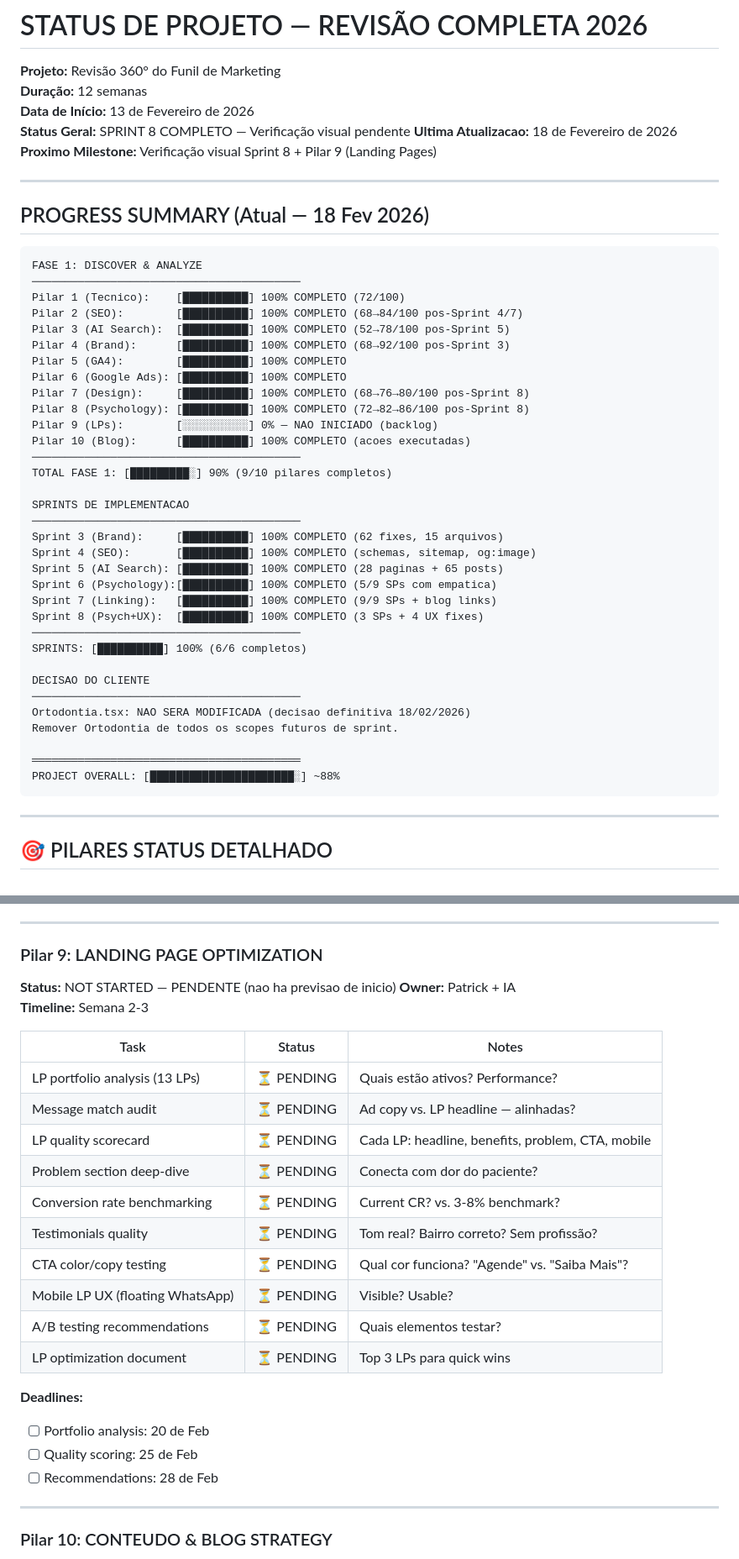
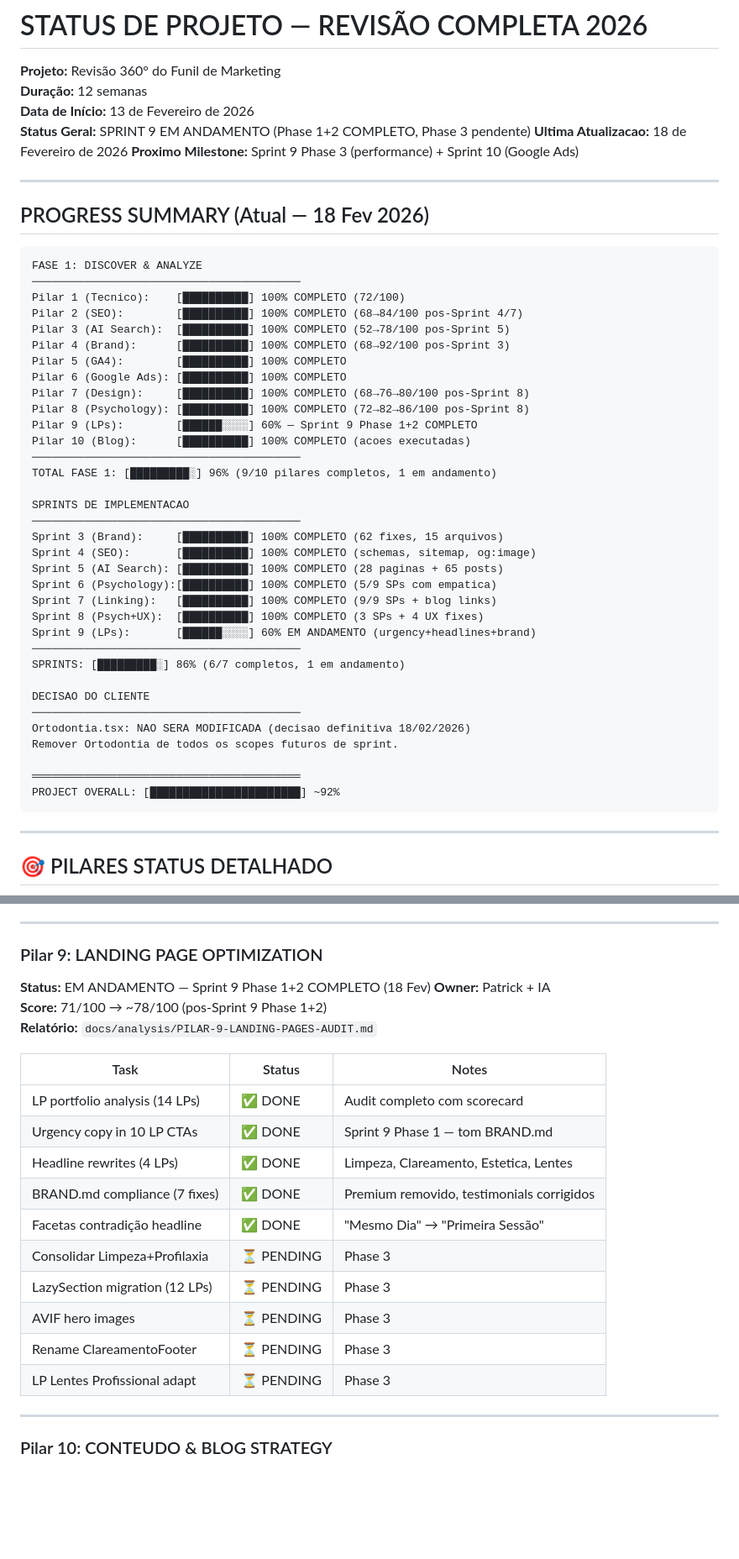
Before and after one commit to patrick3180/ipanema-elegance-dental, a Markdown page: docs/STATUS-REVISAO-2026.md, 2 parts joined by grey strips. Shown at 84% size. Drawn GitHub-style; blank space fills up the shorter version.

Commit message:
docs-sprint9-status-update

````diff
--- a/docs/STATUS-REVISAO-2026.md
+++ b/docs/STATUS-REVISAO-2026.md
@@ -3,9 +3,9 @@
 **Projeto:** Revisão 360° do Funil de Marketing
 **Duração:** 12 semanas
 **Data de Início:** 13 de Fevereiro de 2026
-**Status Geral:** SPRINT 8 COMPLETO — Verificação visual pendente
+**Status Geral:** SPRINT 9 EM ANDAMENTO (Phase 1+2 COMPLETO, Phase 3 pendente)
 **Ultima Atualizacao:** 18 de Fevereiro de 2026
-**Proximo Milestone:** Verificação visual Sprint 8 + Pilar 9 (Landing Pages)
+**Proximo Milestone:** Sprint 9 Phase 3 (performance) + Sprint 10 (Google Ads)
 
 ---
 
@@ -22,10 +22,10 @@ Pilar 5 (GA4):        [██████████] 100% COMPLETO
 Pilar 6 (Google Ads): [██████████] 100% COMPLETO
 Pilar 7 (Design):     [██████████] 100% COMPLETO (68→76→80/100 pos-Sprint 8)
 Pilar 8 (Psychology): [██████████] 100% COMPLETO (72→82→86/100 pos-Sprint 8)
-Pilar 9 (LPs):        [░░░░░░░░░░] 0% — NAO INICIADO (backlog)
+Pilar 9 (LPs):        [██████░░░░] 60% — Sprint 9 Phase 1+2 COMPLETO
 Pilar 10 (Blog):      [██████████] 100% COMPLETO (acoes executadas)
 ─────────────────────────────────────────
-TOTAL FASE 1: [█████████░] 90% (9/10 pilares completos)
+TOTAL FASE 1: [█████████░] 96% (9/10 pilares completos, 1 em andamento)
 
 SPRINTS DE IMPLEMENTACAO
 ─────────────────────────────────────────
@@ -35,8 +35,9 @@ Sprint 5 (AI Search): [██████████] 100% COMPLETO (28 paginas
 Sprint 6 (Psychology):[██████████] 100% COMPLETO (5/9 SPs com empatica)
 Sprint 7 (Linking):   [██████████] 100% COMPLETO (9/9 SPs + blog links)
 Sprint 8 (Psych+UX):  [██████████] 100% COMPLETO (3 SPs + 4 UX fixes)
+Sprint 9 (LPs):       [██████░░░░] 60% EM ANDAMENTO (urgency+headlines+brand)
 ─────────────────────────────────────────
-SPRINTS: [██████████] 100% (6/6 completos)
+SPRINTS: [█████████░] 86% (6/7 completos, 1 em andamento)
 
 DECISAO DO CLIENTE
 ─────────────────────────────────────────
@@ -44,7 +45,7 @@ Ortodontia.tsx: NAO SERA MODIFICADA (decisao definitiva 18/02/2026)
 Remover Ortodontia de todos os scopes futuros de sprint.
 
 ═════════════════════════════════════════
-PROJECT OVERALL: [██████████████████████░] ~88%
+PROJECT OVERALL: [███████████████████████] ~92%
 ```
 
 ---
@@ -274,27 +275,23 @@ PROJECT OVERALL: [████████████████████
 ---
 
 ### Pilar 9: LANDING PAGE OPTIMIZATION
-**Status:** NOT STARTED — PENDENTE (nao ha previsao de inicio)
+**Status:** EM ANDAMENTO — Sprint 9 Phase 1+2 COMPLETO (18 Fev)
 **Owner:** Patrick + IA
-**Timeline:** Semana 2-3
+**Score:** 71/100 → ~78/100 (pos-Sprint 9 Phase 1+2)
+**Relatório:** `docs/analysis/PILAR-9-LANDING-PAGES-AUDIT.md`
 
 | Task | Status | Notes |
 |------|--------|-------|
-| LP portfolio analysis (13 LPs) | ⏳ PENDING | Quais estão ativos? Performance? |
-| Message match audit | ⏳ PENDING | Ad copy vs. LP headline — alinhadas? |
-| LP quality scorecard | ⏳ PENDING | Cada LP: headline, benefits, problem, CTA, mobile |
-| Problem section deep-dive | ⏳ PENDING | Conecta com dor do paciente? |
-| Conversion rate benchmarking | ⏳ PENDING | Current CR? vs. 3-8% benchmark? |
-| Testimonials quality | ⏳ PENDING | Tom real? Bairro correto? Sem profissão? |
-| CTA color/copy testing | ⏳ PENDING | Qual cor funciona? "Agende" vs. "Saiba Mais"? |
-| Mobile LP UX (floating WhatsApp) | ⏳ PENDING | Visible? Usable? |
-| A/B testing recommendations | ⏳ PENDING | Quais elementos testar? |
-| LP optimization document | ⏳ PENDING | Top 3 LPs para quick wins |
-
-**Deadlines:**
-- [ ] Portfolio analysis: 20 de Feb
-- [ ] Quality scoring: 25 de Feb
-- [ ] Recommendations: 28 de Feb
+| LP portfolio analysis (14 LPs) | ✅ DONE | Audit completo com scorecard |
+| Urgency copy in 10 LP CTAs | ✅ DONE | Sprint 9 Phase 1 — tom BRAND.md |
+| Headline rewrites (4 LPs) | ✅ DONE | Limpeza, Clareamento, Estetica, Lentes |
+| BRAND.md compliance (7 fixes) | ✅ DONE | Premium removido, testimonials corrigidos |
+| Facetas contradição headline | ✅ DONE | "Mesmo Dia" → "Primeira Sessão" |
+| Consolidar Limpeza+Profilaxia | ⏳ PENDING | Phase 3 |
+| LazySection migration (12 LPs) | ⏳ PENDING | Phase 3 |
+| AVIF hero images | ⏳ PENDING | Phase 3 |
+| Rename ClareamentoFooter | ⏳ PENDING | Phase 3 |
+| LP Lentes Profissional adapt | ⏳ PENDING | Phase 3 |
 
 ---
 
````
Also changed, not shown: other parts of docs/STATUS-REVISAO-2026.md (+10 -2 lines).
